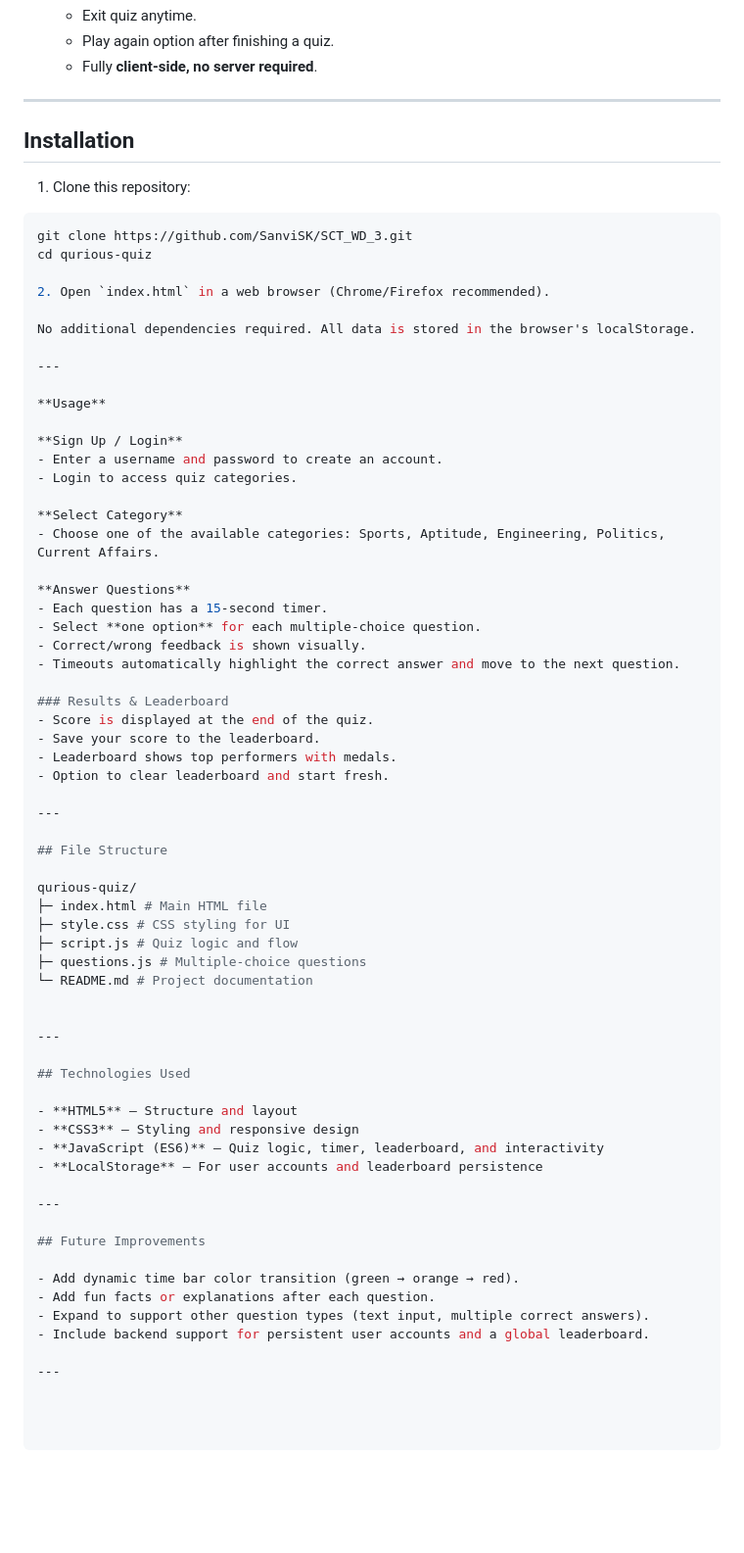
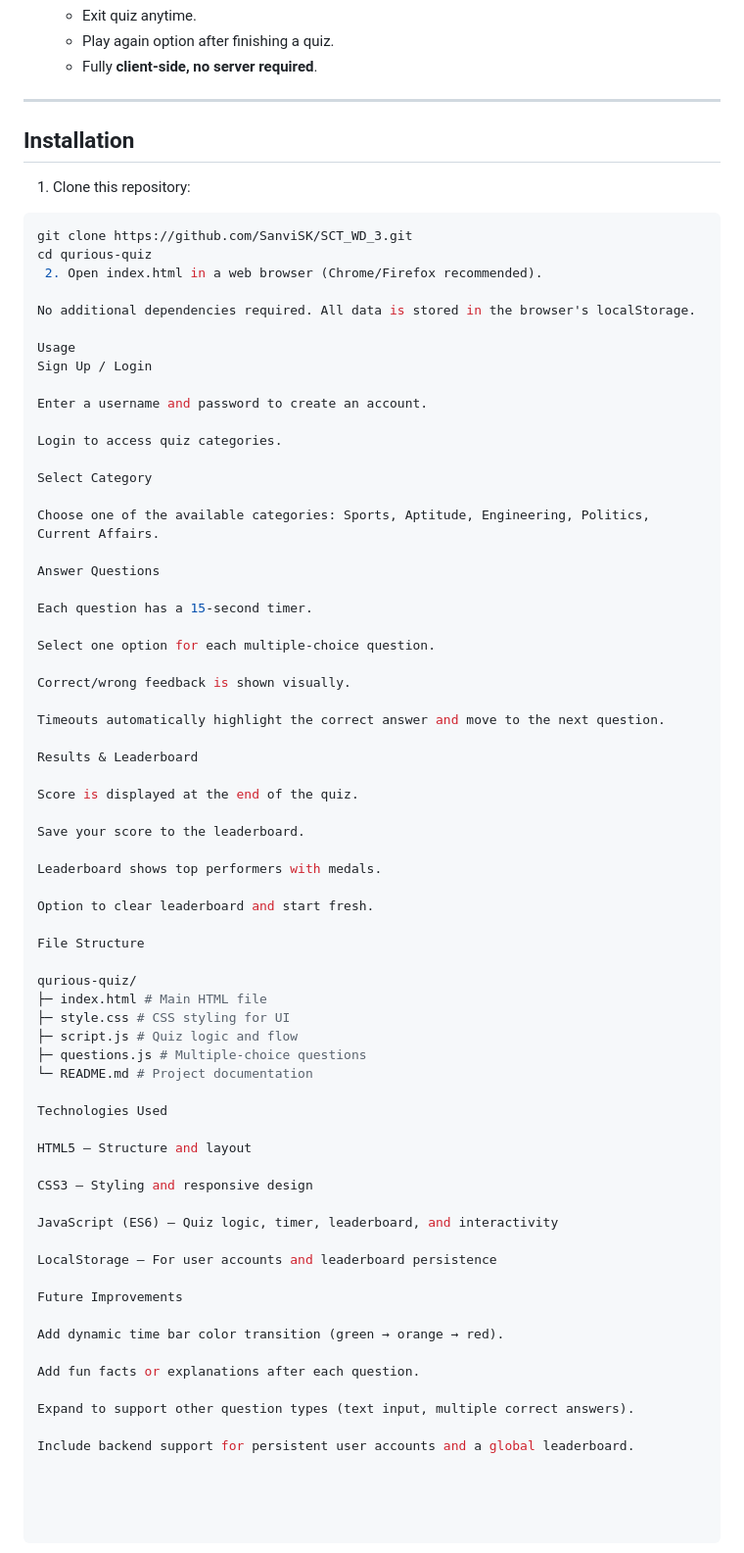
Before and after one commit to SanviSK/SCT_WD_3, a Markdown page: README.md, the part around the change printed below. Shown: that part at 98% size. Drawn GitHub-style; blank space fills up the shorter version.

````diff
--- a/README.md
+++ b/README.md
@@ -39,44 +39,49 @@ It allows users to **sign up, log in, choose quiz categories, answer questions,
 
 ---
 
-## Installation
+## **Installation**
 
 1. Clone this repository:
 
 ```bash
 git clone https://github.com/SanviSK/SCT_WD_3.git
 cd qurious-quiz
-
-2. Open `index.html` in a web browser (Chrome/Firefox recommended).
+ 2. Open index.html in a web browser (Chrome/Firefox recommended).
 
 No additional dependencies required. All data is stored in the browser's localStorage.
 
----
+Usage
+Sign Up / Login
 
-**Usage**
+Enter a username and password to create an account.
 
-**Sign Up / Login**
-- Enter a username and password to create an account.
-- Login to access quiz categories.
+Login to access quiz categories.
 
-**Select Category**
-- Choose one of the available categories: Sports, Aptitude, Engineering, Politics, Current Affairs.
+Select Category
 
-**Answer Questions**
-- Each question has a 15-second timer.
-- Select **one option** for each multiple-choice question.
-- Correct/wrong feedback is shown visually.
-- Timeouts automatically highlight the correct answer and move to the next question.
+Choose one of the available categories: Sports, Aptitude, Engineering, Politics, Current Affairs.
 
-### Results & Leaderboard
-- Score is displayed at the end of the quiz.
-- Save your score to the leaderboard.
-- Leaderboard shows top performers with medals.
-- Option to clear leaderboard and start fresh.
+Answer Questions
 
----
+Each question has a 15-second timer.
 
-## File Structure
+Select one option for each multiple-choice question.
+
+Correct/wrong feedback is shown visually.
+
+Timeouts automatically highlight the correct answer and move to the next question.
+
+Results & Leaderboard
+
+Score is displayed at the end of the quiz.
+
+Save your score to the leaderboard.
+
+Leaderboard shows top performers with medals.
+
+Option to clear leaderboard and start fresh.
+
+File Structure
 
 qurious-quiz/
 ├─ index.html # Main HTML file
@@ -85,23 +90,22 @@ qurious-quiz/
 ├─ questions.js # Multiple-choice questions
 └─ README.md # Project documentation
 
+Technologies Used
 
----
+HTML5 – Structure and layout
 
-## Technologies Used
+CSS3 – Styling and responsive design
 
-- **HTML5** – Structure and layout
-- **CSS3** – Styling and responsive design
-- **JavaScript (ES6)** – Quiz logic, timer, leaderboard, and interactivity
-- **LocalStorage** – For user accounts and leaderboard persistence
+JavaScript (ES6) – Quiz logic, timer, leaderboard, and interactivity
 
----
+LocalStorage – For user accounts and leaderboard persistence
 
-## Future Improvements
+Future Improvements
 
-- Add dynamic time bar color transition (green → orange → red).
-- Add fun facts or explanations after each question.
-- Expand to support other question types (text input, multiple correct answers).
-- Include backend support for persistent user accounts and a global leaderboard.
+Add dynamic time bar color transition (green → orange → red).
 
----
+Add fun facts or explanations after each question.
+
+Expand to support other question types (text input, multiple correct answers).
+
+Include backend support for persistent user accounts and a global leaderboard.
````
Also changed, not shown: other parts of README.md (+2 -2 lines).
